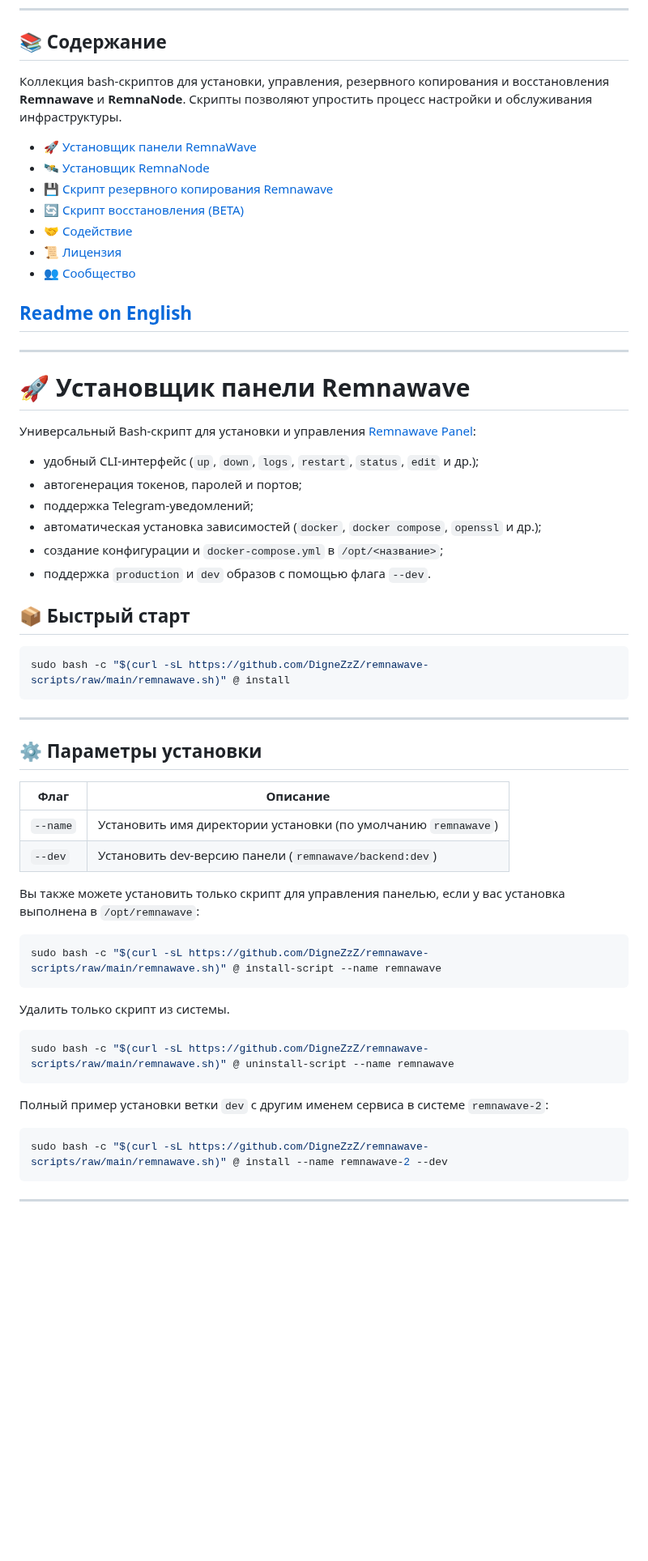
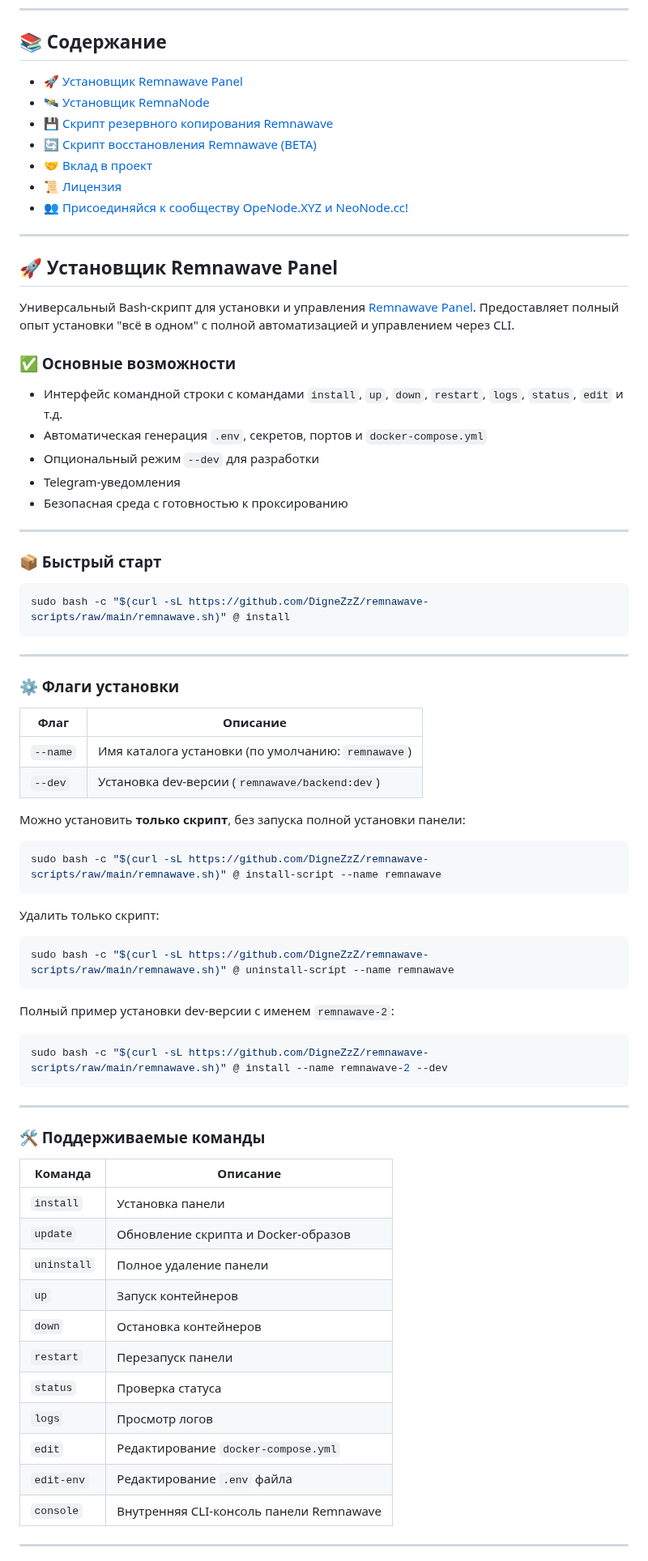
Before and after one commit to roflone/remnawave-scripts, a Markdown page: README_RU.md, the part around one of its changes. Shown at 81% size. Rendered like a GitHub page; blank space fills up the shorter version.

````diff
--- a/README_RU.md
+++ b/README_RU.md
@@ -11,33 +11,31 @@
 
 ## 📚 Содержание
 
-Коллекция bash-скриптов для установки, управления, резервного копирования и восстановления **Remnawave** и **RemnaNode**. Скрипты позволяют упростить процесс настройки и обслуживания инфраструктуры.
+* [🚀 Установщик Remnawave Panel](#-установщик-remnawave-panel)
+* [🛰 Установщик RemnaNode](#-установщик-remnanode)
+* [💾 Скрипт резервного копирования Remnawave](#-скрипт-резервного-копирования-remnawave)
+* [🔄 Скрипт восстановления Remnawave (BETA)](#️-скрипт-восстановления-remnawave-beta)
+* [🤝 Вклад в проект](#-вклад-в-проект)
+* [📜 Лицензия](#-лицензия)
+* [👥 Присоединяйся к сообществу OpeNode.XYZ и NeoNode.cc!](#-сообщество)
 
-
-- [🚀 Установщик панели RemnaWave](#-установщик-панели-remnawave)
-- [🛰 Установщик RemnaNode](#-установщик-remnanode)
-- [💾 Скрипт резервного копирования Remnawave](#-скрипт-резервного-копирования-remnawave)
-- [🔄 Скрипт восстановления (BETA)](#-скрипт-восстановления-beta)
-- [🤝 Содействие](#-содействие)
-- [📜 Лицензия](#-лицензия)
-- [👥 Сообщество](#-сообщество)
-
-
-## [Readme on English](README.md)
 ---
 
-# 🚀 Установщик панели Remnawave
+## 🚀 Установщик Remnawave Panel
 
-Универсальный Bash-скрипт для установки и управления [Remnawave Panel](https://github.com/remnawave/):
+Универсальный Bash-скрипт для установки и управления [Remnawave Panel](https://github.com/remnawave/). Предоставляет полный опыт установки "всё в одном" с полной автоматизацией и управлением через CLI.
 
-* удобный CLI-интерфейс (`up`, `down`, `logs`, `restart`, `status`, `edit` и др.);
-* автогенерация токенов, паролей и портов;
-* поддержка Telegram-уведомлений;
-* автоматическая установка зависимостей (`docker`, `docker compose`, `openssl` и др.);
-* создание конфигурации и `docker-compose.yml` в `/opt/<название>`;
-* поддержка `production` и `dev` образов с помощью флага `--dev`.
+### ✅ Основные возможности
 
-## 📦 Быстрый старт
+* Интерфейс командной строки с командами `install`, `up`, `down`, `restart`, `logs`, `status`, `edit` и т.д.
+* Автоматическая генерация `.env`, секретов, портов и `docker-compose.yml`
+* Опциональный режим `--dev` для разработки
+* Telegram-уведомления
+* Безопасная среда с готовностью к проксированию
+
+---
+
+### 📦 Быстрый старт
 
 ```bash
 sudo bash -c "$(curl -sL https://github.com/DigneZzZ/remnawave-scripts/raw/main/remnawave.sh)" @ install
@@ -45,31 +43,48 @@ sudo bash -c "$(curl -sL https://github.com/DigneZzZ/remnawave-scripts/raw/main/
 
 ---
 
-## ⚙️ Параметры установки
+### ⚙️ Флаги установки
 
-| Флаг     | Описание                                                       |
-| -------- | -------------------------------------------------------------- |
-| `--name` | Установить имя директории установки (по умолчанию `remnawave`) |
-| `--dev`  | Установить dev-версию панели (`remnawave/backend:dev`)         |
+| Флаг     | Описание                                                                 |
+| -------- | ------------------------------------------------------------------------ |
+| `--name` | Имя каталога установки (по умолчанию: `remnawave`)                       |
+| `--dev`  | Установка dev-версии (`remnawave/backend:dev`)                           |
 
-Вы также можете установить только скрипт для управления панелью, если у вас установка выполнена в `/opt/remnawave`:
+Можно установить **только скрипт**, без запуска полной установки панели:
 
 ```bash
 sudo bash -c "$(curl -sL https://github.com/DigneZzZ/remnawave-scripts/raw/main/remnawave.sh)" @ install-script --name remnawave
 ```
 
-Удалить только скрипт из системы.
+Удалить только скрипт:
 
 ```bash
 sudo bash -c "$(curl -sL https://github.com/DigneZzZ/remnawave-scripts/raw/main/remnawave.sh)" @ uninstall-script --name remnawave
 ```
 
-Полный пример установки ветки `dev` с другим именем сервиса в системе `remnawave-2`:
+Полный пример установки dev-версии с именем `remnawave-2`:
 
 ```bash
 sudo bash -c "$(curl -sL https://github.com/DigneZzZ/remnawave-scripts/raw/main/remnawave.sh)" @ install --name remnawave-2 --dev
 ```
 
+---
+
+### 🛠 Поддерживаемые команды
+
+| Команда      | Описание                                  |
+| ------------ | ----------------------------------------- |
+| `install`    | Установка панели                          |
+| `update`     | Обновление скрипта и Docker-образов       |
+| `uninstall`  | Полное удаление панели                    |
+| `up`         | Запуск контейнеров                        |
+| `down`       | Остановка контейнеров                     |
+| `restart`    | Перезапуск панели                         |
+| `status`     | Проверка статуса                          |
+| `logs`       | Просмотр логов                            |
+| `edit`       | Редактирование `docker-compose.yml`       |
+| `edit-env`   | Редактирование `.env` файла               |
+| `console`    | Внутренняя CLI-консоль панели Remnawave   |
 
 ---
 
````
Also changed, not shown: other parts of README_RU.md (+148 -59 lines).
